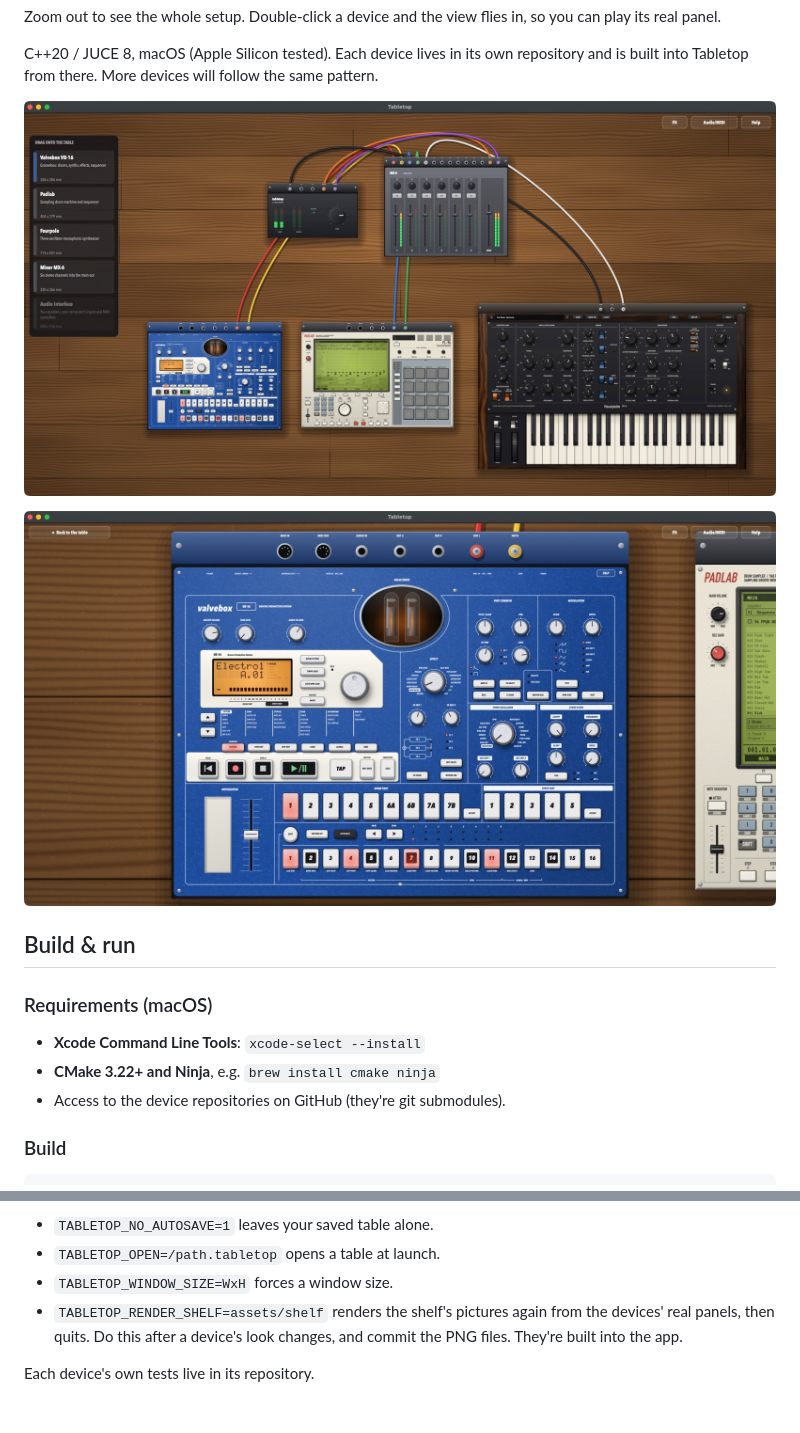
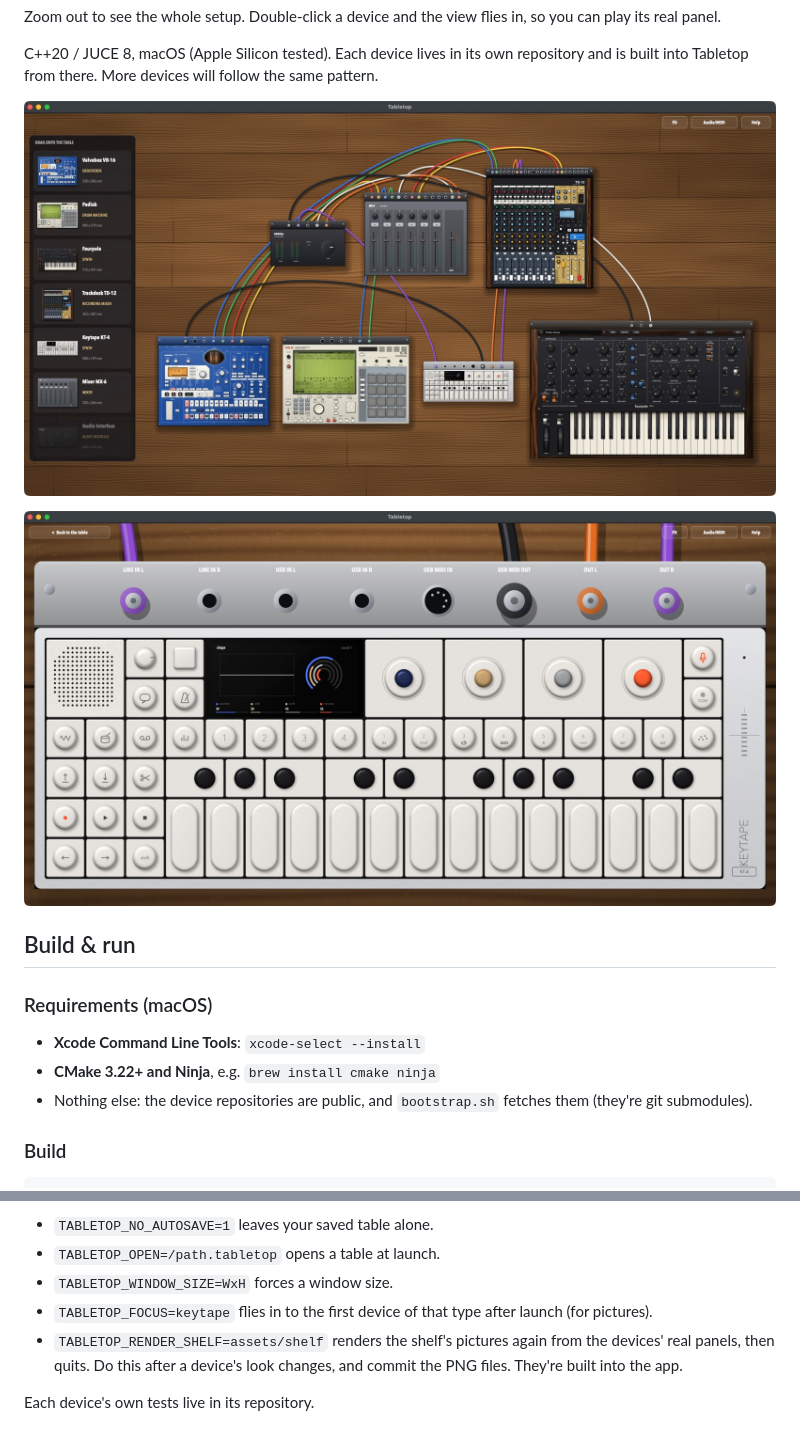
Before and after one commit to csprech/tabletop, a Markdown page: README.md, 2 parts joined by grey strips. Drawn GitHub-style; pictures changed too: docs/tabletop-playing.jpg, docs/tabletop.jpg.

```diff
--- a/README.md
+++ b/README.md
@@ -22,7 +22,7 @@ C++20 / JUCE 8, macOS (Apple Silicon tested). Each device lives in its own repos
 
 - **Xcode Command Line Tools**: `xcode-select --install`
 - **CMake 3.22+ and Ninja**, e.g. `brew install cmake ninja`
-- Access to the device repositories on GitHub (they're git submodules).
+- Nothing else: the device repositories are public, and `bootstrap.sh` fetches them (they're git submodules).
 
 ### Build
 
@@ -134,6 +134,7 @@ Other testing aids:
 - `TABLETOP_NO_AUTOSAVE=1` leaves your saved table alone.
 - `TABLETOP_OPEN=/path.tabletop` opens a table at launch.
 - `TABLETOP_WINDOW_SIZE=WxH` forces a window size.
+- `TABLETOP_FOCUS=keytape` flies in to the first device of that type after launch (for pictures).
 - `TABLETOP_RENDER_SHELF=assets/shelf` renders the shelf's pictures again from the devices' real panels, then quits. Do this after a device's look changes, and commit the PNG files. They're built into the app.
 
 Each device's own tests live in its repository.
```
Also changed, not shown: other parts of README.md (+2 -2 lines), 1 other file.
